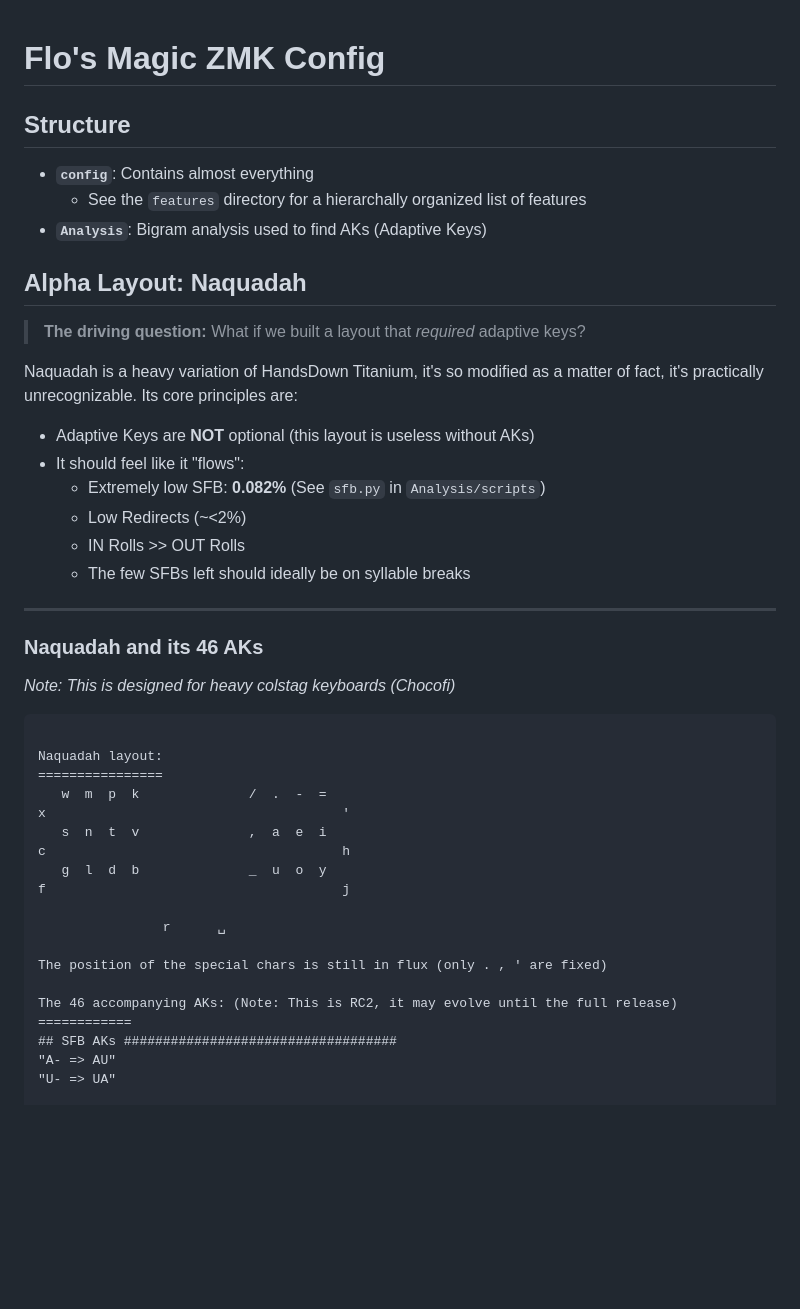
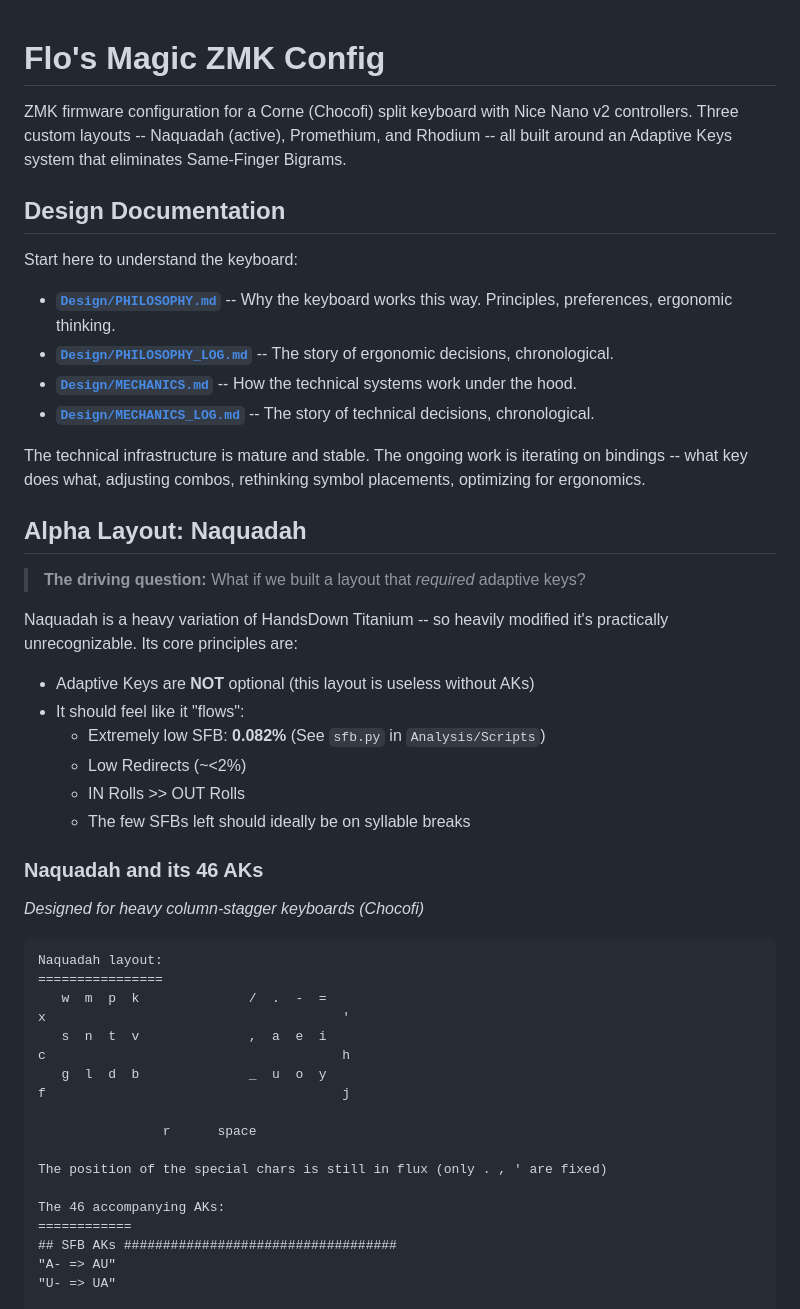
Before and after one commit to HelloThisIsFlo/zmk-config, a Markdown page: README.md, the part around one of its changes. Rendered like a GitHub page; blank space fills up the shorter version.

````diff
--- a/README.md
+++ b/README.md
@@ -1,28 +1,34 @@
-
 # Flo's Magic ZMK Config
 
-## Structure
-- **`config`**: Contains almost everything
-  - See the `features` directory for a hierarchally organized list of features
-- **`Analysis`**: Bigram analysis used to find AKs (Adaptive Keys)
+ZMK firmware configuration for a Corne (Chocofi) split keyboard with Nice Nano v2 controllers. Three custom layouts -- Naquadah (active), Promethium, and Rhodium -- all built around an Adaptive Keys system that eliminates Same-Finger Bigrams.
+
+## Design Documentation
+
+Start here to understand the keyboard:
+
+- **[`Design/PHILOSOPHY.md`](Design/PHILOSOPHY.md)** -- Why the keyboard works this way. Principles, preferences, ergonomic thinking.
+- **[`Design/PHILOSOPHY_LOG.md`](Design/PHILOSOPHY_LOG.md)** -- The story of ergonomic decisions, chronological.
+- **[`Design/MECHANICS.md`](Design/MECHANICS.md)** -- How the technical systems work under the hood.
+- **[`Design/MECHANICS_LOG.md`](Design/MECHANICS_LOG.md)** -- The story of technical decisions, chronological.
+
+The technical infrastructure is mature and stable. The ongoing work is iterating on bindings -- what key does what, adjusting combos, rethinking symbol placements, optimizing for ergonomics.
 
 ## Alpha Layout: Naquadah
+
 > **The driving question:** What if we built a layout that _required_ adaptive keys?
 
-Naquadah is a heavy variation of HandsDown Titanium, it's so modified as a matter of fact, it's practically unrecognizable.
-Its core principles are:
+Naquadah is a heavy variation of HandsDown Titanium -- so heavily modified it's practically unrecognizable. Its core principles are:
 - Adaptive Keys are **NOT** optional (this layout is useless without AKs)
 - It should feel like it "flows":
-  - Extremely low SFB: **0.082%** (See `sfb.py` in `Analysis/scripts`)
+  - Extremely low SFB: **0.082%** (See `sfb.py` in `Analysis/Scripts`)
   - Low Redirects (~<2%)
   - IN Rolls >> OUT Rolls
   - The few SFBs left should ideally be on syllable breaks
----
+
 ### Naquadah and its 46 AKs
-_Note: This is designed for heavy colstag keyboards (Chocofi)_
+_Designed for heavy column-stagger keyboards (Chocofi)_
 
 ```
-
 Naquadah layout:
 ================
    w  m  p  k              /  .  -  =
@@ -32,11 +38,11 @@ c                                      h
    g  l  d  b              _  u  o  y
 f                                      j
 
-                r      ␣
+                r      space
 
 The position of the special chars is still in flux (only . , ' are fixed)
 
-The 46 accompanying AKs: (Note: This is RC2, it may evolve until the full release)
+The 46 accompanying AKs:
 ============
 ## SFB AKs ###################################
 "A- => AU"
````
Also changed, not shown: other parts of README.md (+18 -54 lines), Design/MECHANICS.md (+7 -0 lines).
